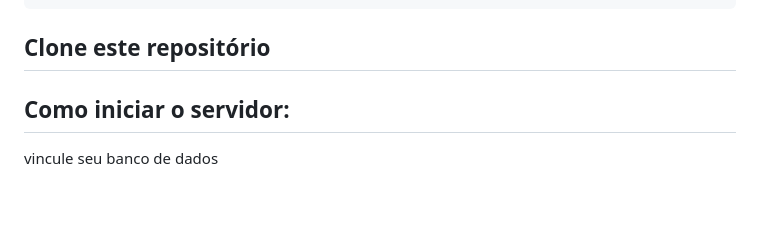
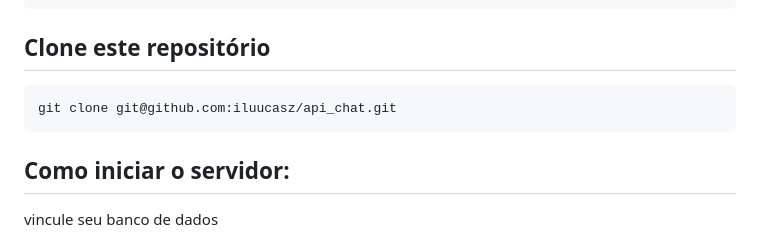
Before and after one commit to iluucasz/api_chat, a Markdown page: README.md, the part around the change. GitHub-like rendering; blank space fills up the shorter version.

````diff
--- a/README.md
+++ b/README.md
@@ -52,6 +52,9 @@
 ```
 
 ## Clone este repositório
+```
+git clone git@github.com:iluucasz/api_chat.git
+```
 
 ## Como iniciar o servidor:
 
````
